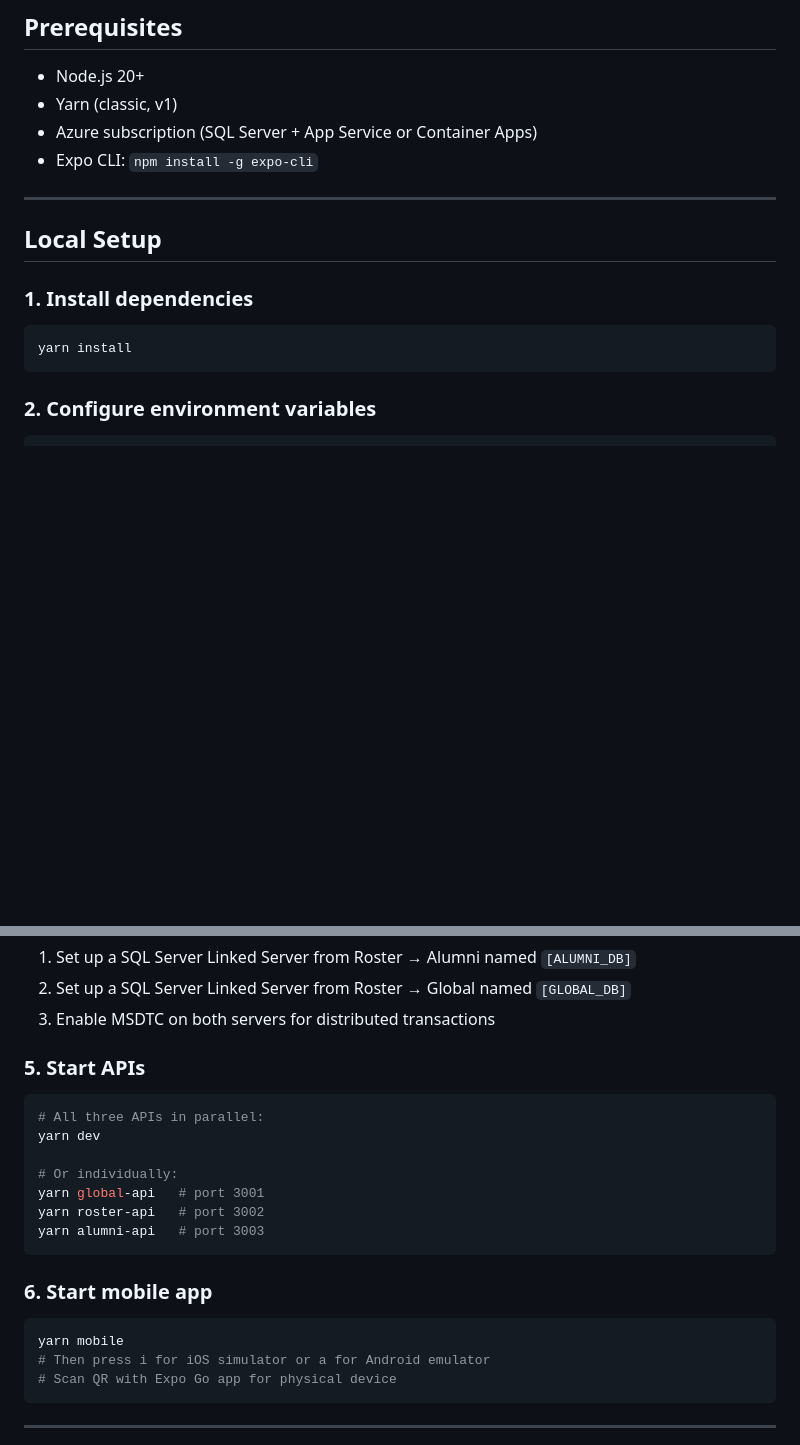
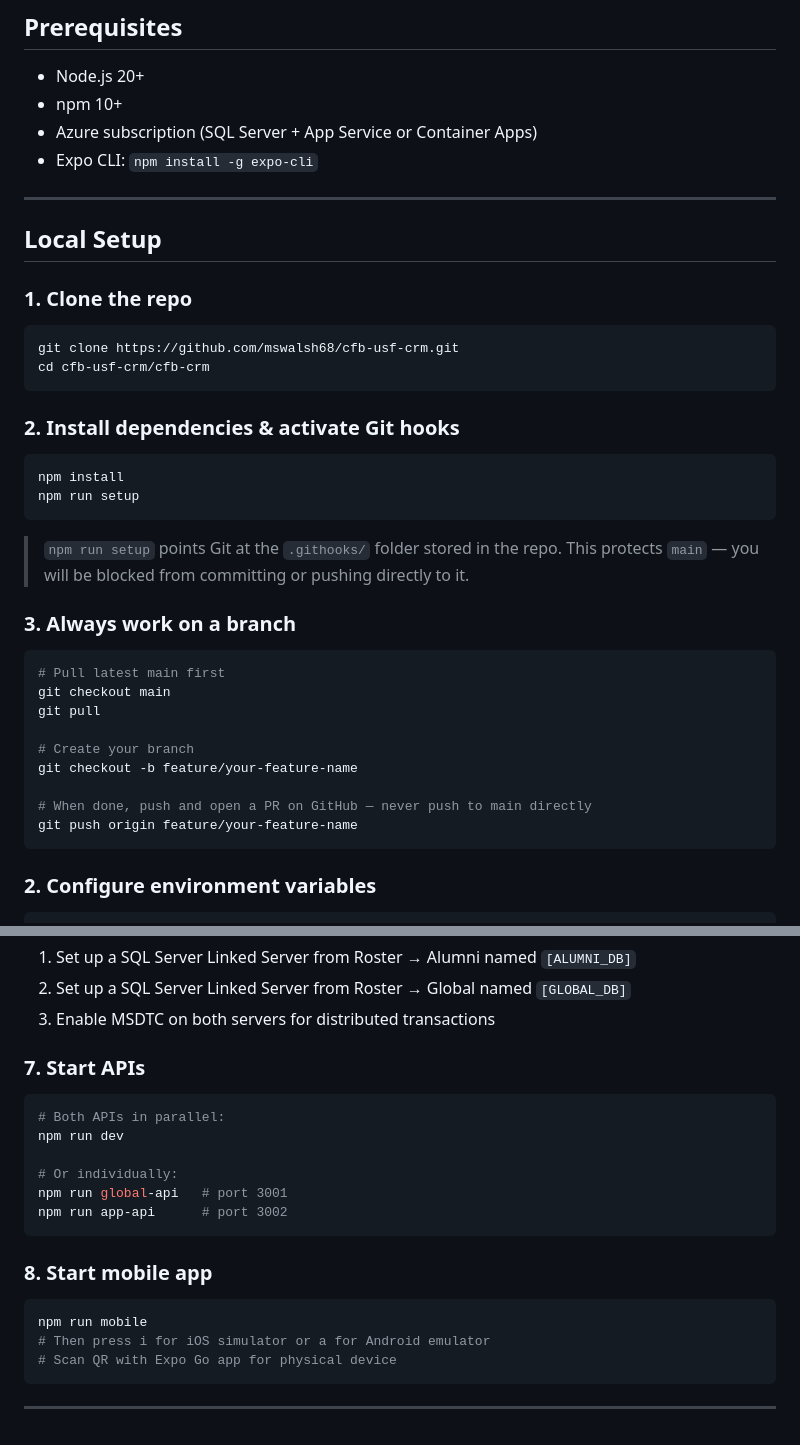
Before and after one commit to mswalsh68/cfb-usf-crm, a Markdown page: cfb-crm/README.md, 2 parts joined by grey strips. Rendered like a GitHub page; blank space fills up the shorter version.

Commit message:
docs: update README with clone, setup, and branch workflow steps
Adds clone instructions, npm run setup step for activating git hooks,
and branch workflow guidance to Local Setup. Updates yarn references
to npm to match the actual package manager used in the project.

Co-Authored-By: Claude Sonnet 4.6 <noreply@anthropic.com>

````diff
--- a/cfb-crm/README.md
+++ b/cfb-crm/README.md
@@ -35,7 +35,7 @@ cfb-crm/
 ## Prerequisites
 
 - Node.js 20+
-- Yarn (classic, v1)
+- npm 10+
 - Azure subscription (SQL Server + App Service or Container Apps)
 - Expo CLI: `npm install -g expo-cli`
 
@@ -43,10 +43,35 @@ cfb-crm/
 
 ## Local Setup
 
-### 1. Install dependencies
+### 1. Clone the repo
 
 ```bash
-yarn install
+git clone https://github.com/mswalsh68/cfb-usf-crm.git
+cd cfb-usf-crm/cfb-crm
+```
+
+### 2. Install dependencies & activate Git hooks
+
+```bash
+npm install
+npm run setup
+```
+
+> `npm run setup` points Git at the `.githooks/` folder stored in the repo.
+> This protects `main` — you will be blocked from committing or pushing directly to it.
+
+### 3. Always work on a branch
+
+```bash
+# Pull latest main first
+git checkout main
+git pull
+
+# Create your branch
+git checkout -b feature/your-feature-name
+
+# When done, push and open a PR on GitHub — never push to main directly
+git push origin feature/your-feature-name
 ```
 
 ### 2. Configure environment variables
@@ -90,22 +115,21 @@ Before running the graduation stored proc in production:
 2. Set up a SQL Server Linked Server from Roster → Global named `[GLOBAL_DB]`
 3. Enable MSDTC on both servers for distributed transactions
 
-### 5. Start APIs
+### 7. Start APIs
 
 ```bash
-# All three APIs in parallel:
-yarn dev
+# Both APIs in parallel:
+npm run dev
 
 # Or individually:
-yarn global-api   # port 3001
-yarn roster-api   # port 3002
-yarn alumni-api   # port 3003
+npm run global-api   # port 3001
+npm run app-api      # port 3002
 ```
 
-### 6. Start mobile app
+### 8. Start mobile app
 
 ```bash
-yarn mobile
+npm run mobile
 # Then press i for iOS simulator or a for Android emulator
 # Scan QR with Expo Go app for physical device
 ```
````
